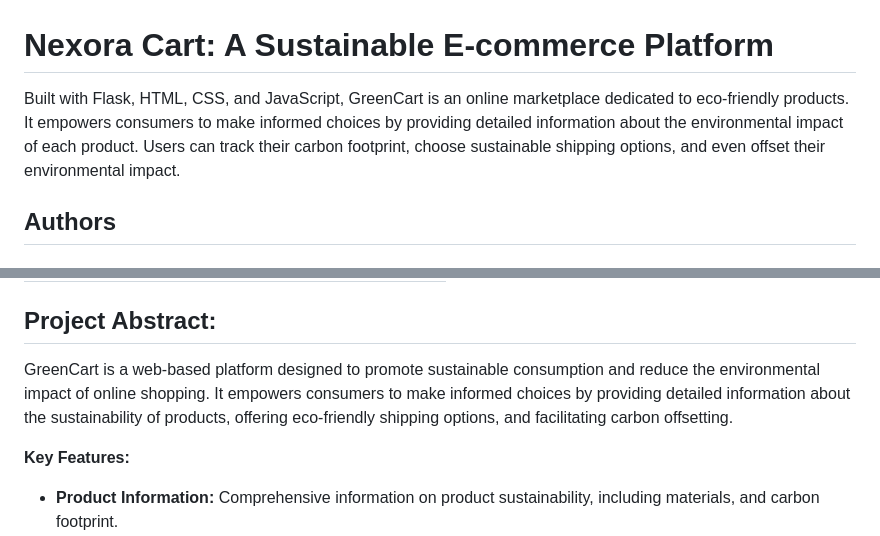
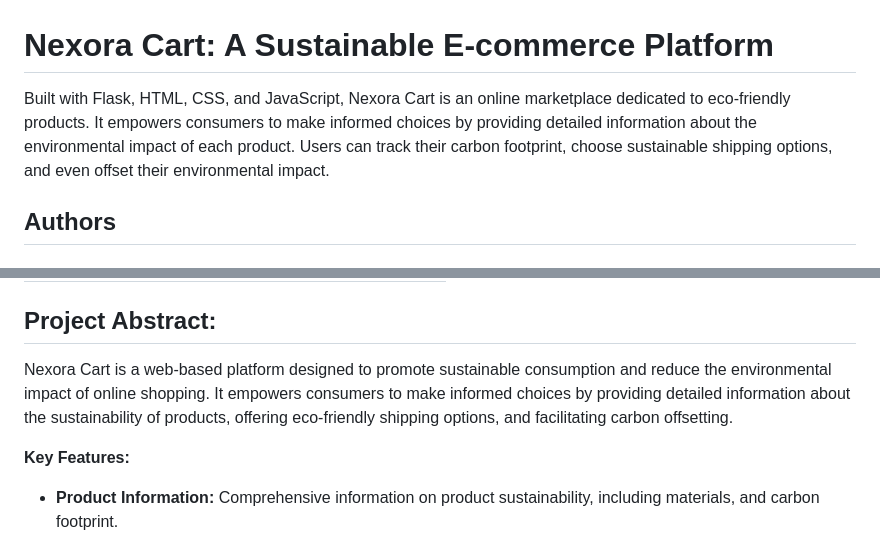
Before and after one commit to GDSC-CRCE/NeilFaber-repo-32, a Markdown page: README.md, 2 parts joined by grey strips. Rendered like a GitHub page.

```diff
--- a/README.md
+++ b/README.md
@@ -1,6 +1,6 @@
 # Nexora Cart: A Sustainable E-commerce Platform
 
-Built with Flask, HTML, CSS, and JavaScript, GreenCart is an online marketplace dedicated to eco-friendly products. It empowers consumers to make informed choices by providing detailed information about the environmental impact of each product. Users can track their carbon footprint, choose sustainable shipping options, and even offset their environmental impact.
+Built with Flask, HTML, CSS, and JavaScript, Nexora Cart is an online marketplace dedicated to eco-friendly products. It empowers consumers to make informed choices by providing detailed information about the environmental impact of each product. Users can track their carbon footprint, choose sustainable shipping options, and even offset their environmental impact.
 
 ## Authors
 
@@ -15,7 +19,7 @@ Built with Flask, HTML, CSS, and JavaScript, GreenCart is an online marketplace
 
 ## Project Abstract:
 
-GreenCart is a web-based platform designed to promote sustainable consumption and reduce the environmental impact of online shopping. It empowers consumers to make informed choices by providing detailed information about the sustainability of products, offering eco-friendly shipping options, and facilitating carbon offsetting.
+Nexora Cart is a web-based platform designed to promote sustainable consumption and reduce the environmental impact of online shopping. It empowers consumers to make informed choices by providing detailed information about the sustainability of products, offering eco-friendly shipping options, and facilitating carbon offsetting.
 
 **Key Features:**
 
```
Also changed, not shown: other parts of README.md (+10 -6 lines).
